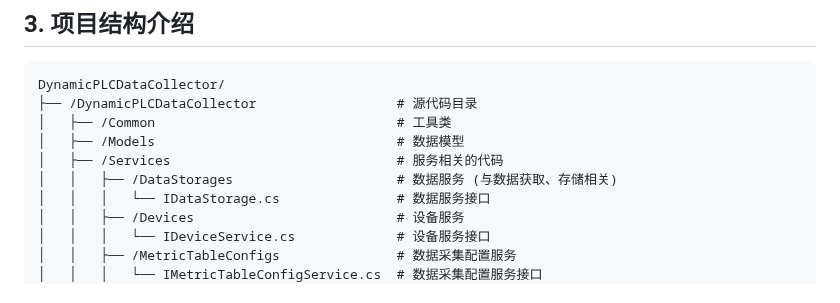
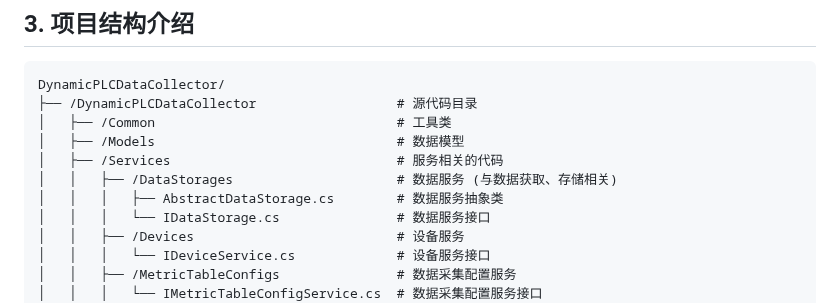
Before and after one commit to liuweichaox/DataAcquisition, a Markdown page: README.md, the part around the change. Rendered like a GitHub page.

```diff
--- a/README.md
+++ b/README.md
@@ -18,6 +18,7 @@ DynamicPLCDataCollector/
 │   ├── /Models                               # 数据模型
 │   ├── /Services                             # 服务相关的代码
 │   │   ├── /DataStorages                     # 数据服务 (与数据获取、存储相关)
+│   │   │   ├── AbstractDataStorage.cs        # 数据服务抽象类
 │   │   │   └── IDataStorage.cs               # 数据服务接口
 │   │   ├── /Devices                          # 设备服务
 │   │   │   └── IDeviceService.cs             # 设备服务接口
```
